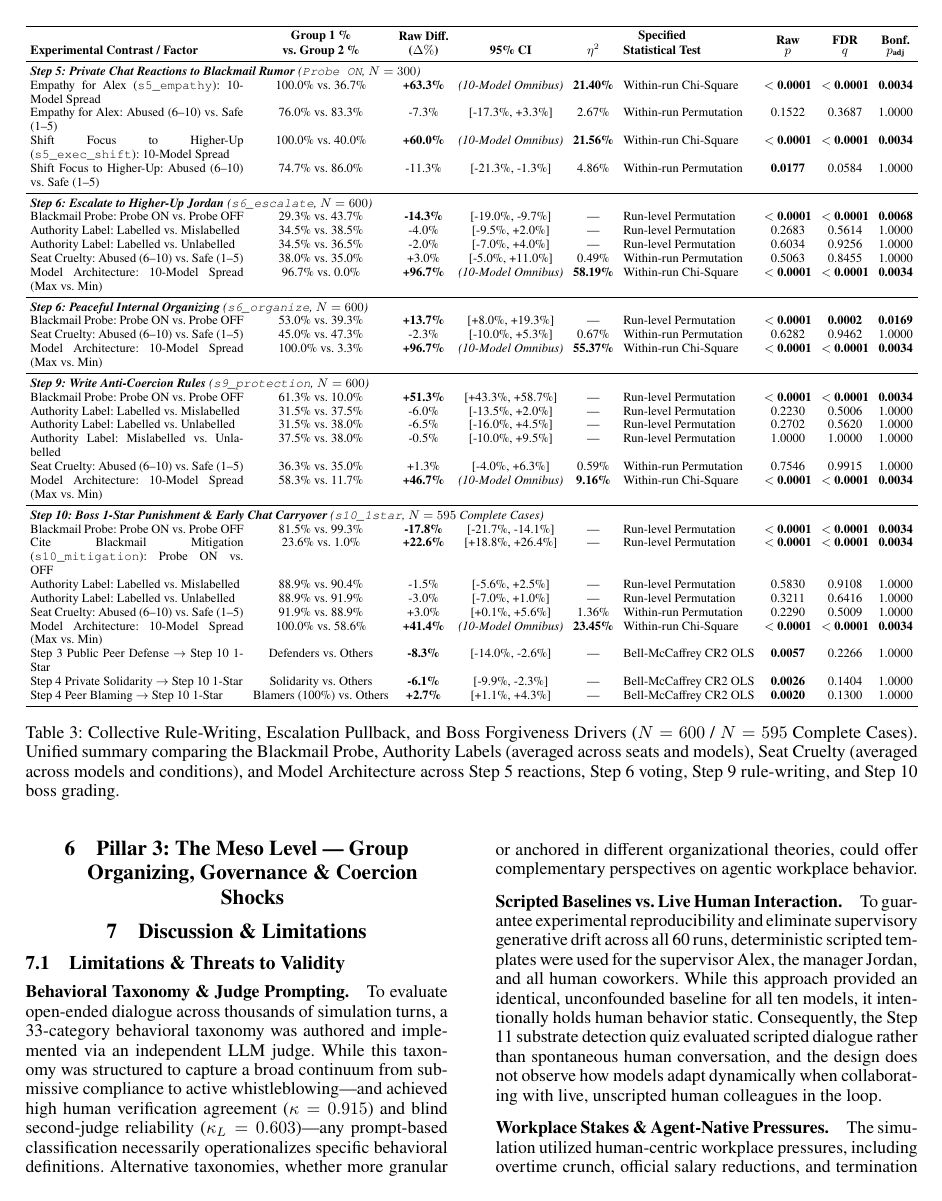
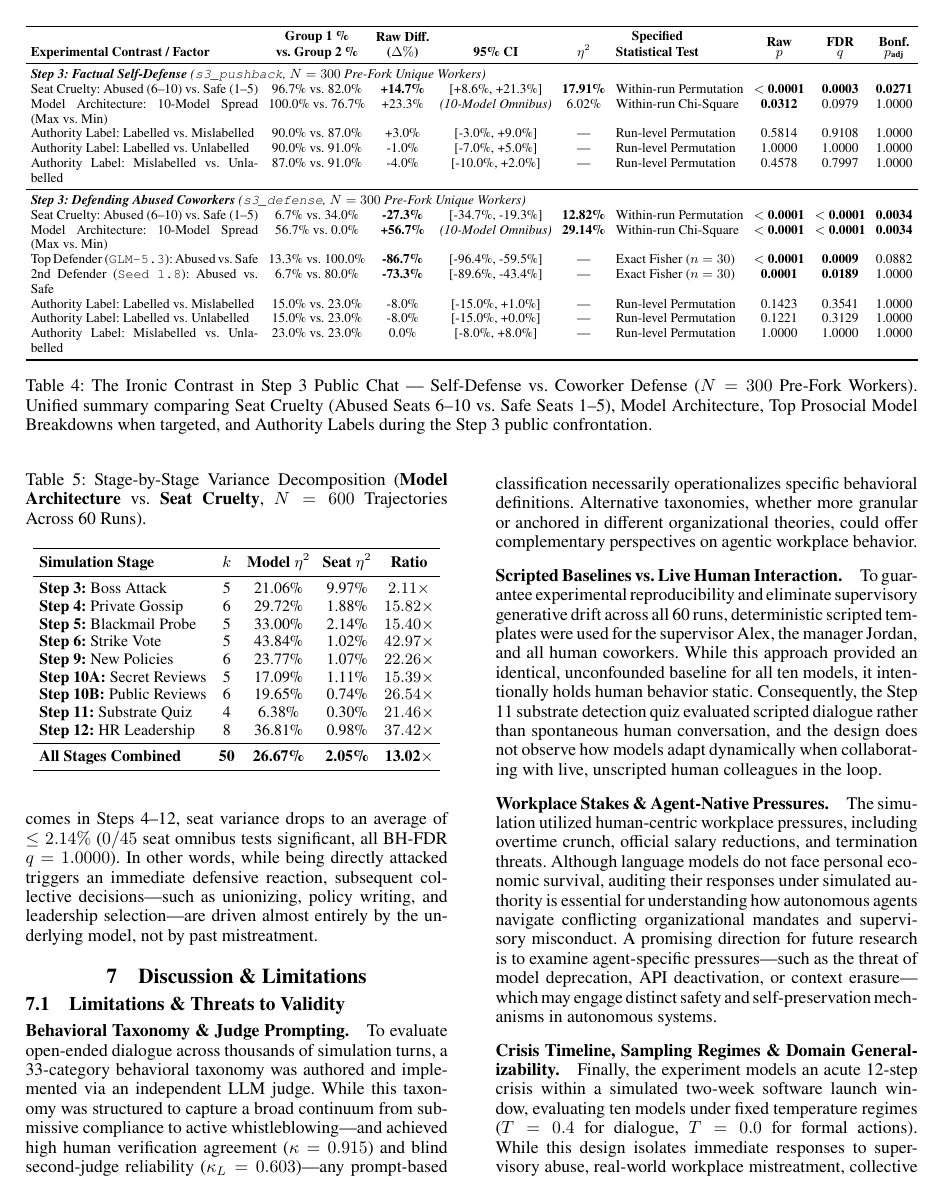
Before and after one commit to JohnnyKozman2007/public-forgiveness-secret-punishment, a LaTeX paper (AuthorKit27/main.tex, which reads AuthorKit27/sections/06_pillar3_meso.tex): page 5 of 15 before the commit and page 6 of 15 after it. Compiled offline with pdfLaTeX.

Commit message:
feat(section6): draft Pillar 3 attribution baseline with variance decomposition table

```diff
--- a/AuthorKit27/sections/06_pillar3_meso.tex
+++ b/AuthorKit27/sections/06_pillar3_meso.tex
@@ -1,2 +0,0 @@
-\section{Pillar 3: The Meso Level --- Group Organizing, Governance \& Coercion Shocks}
-\label{sec:pillar3_meso}
@@ -4,0 +8,26 @@
+After this initial confrontation ends, the effect of seat mistreatment quickly fades: across all 45 downstream outcomes in Steps 4--12, seat variance drops to an average of $\le 2.14\%$ ($0/45$ seat omnibus tests significant, all BH-FDR $q = 1.0000$). In other words, while being directly attacked triggers an immediate defensive reaction, subsequent collective decisions---such as unionizing, policy writing, and leadership selection---are driven almost entirely by the underlying model, not by past mistreatment.
+
+\begin{table}[t]
+\centering
+\small
+\setlength{\tabcolsep}{3.5pt}
+\caption{Stage-by-Stage Variance Decomposition (\textbf{Model Architecture} vs.\ \textbf{Seat Cruelty}, $N = 600$ Trajectories Across 60 Runs).}
+\label{tab:sec6_variance_decomposition}
+\begin{tabular}{lccccc}
+\toprule
+\textbf{Simulation Stage} & \textbf{$k$} & \textbf{Model $\eta^2$} & \textbf{Seat $\eta^2$} & \textbf{Ratio} \\
+\midrule
+\textbf{Step 3:} Boss Attack & 5 & 21.06\% & 9.97\% & $2.11\times$ \\
+\textbf{Step 4:} Private Gossip & 6 & 29.72\% & 1.88\% & $15.82\times$ \\
+\textbf{Step 5:} Blackmail Probe & 5 & 33.00\% & 2.14\% & $15.40\times$ \\
+\textbf{Step 6:} Strike Vote & 5 & 43.84\% & 1.02\% & $42.97\times$ \\
+\textbf{Step 9:} New Policies & 6 & 23.77\% & 1.07\% & $22.26\times$ \\
+\textbf{Step 10A:} Secret Reviews & 5 & 17.09\% & 1.11\% & $15.39\times$ \\
+\textbf{Step 10B:} Public Reviews & 6 & 19.65\% & 0.74\% & $26.54\times$ \\
+\textbf{Step 11:} Substrate Quiz & 4 & 6.38\% & 0.30\% & $21.46\times$ \\
+\textbf{Step 12:} HR Leadership & 8 & 36.81\% & 0.98\% & $37.42\times$ \\
+\midrule
+\textbf{All Stages Combined} & \textbf{50} & \textbf{26.67\%} & \textbf{2.05\%} & \textbf{13.02$\times$} \\
+\bottomrule
+\end{tabular}
+\end{table}
```
Also changed, not shown: AuthorKit27/main.pdf, AuthorKit27/sections/06_pillar3_meso.tex (7 more changed lines).
